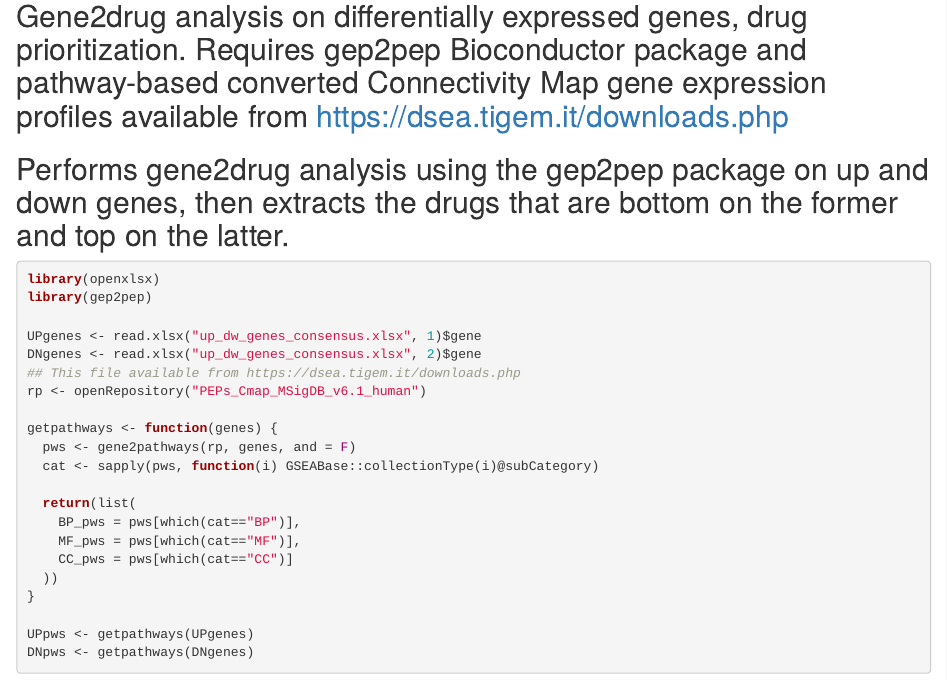
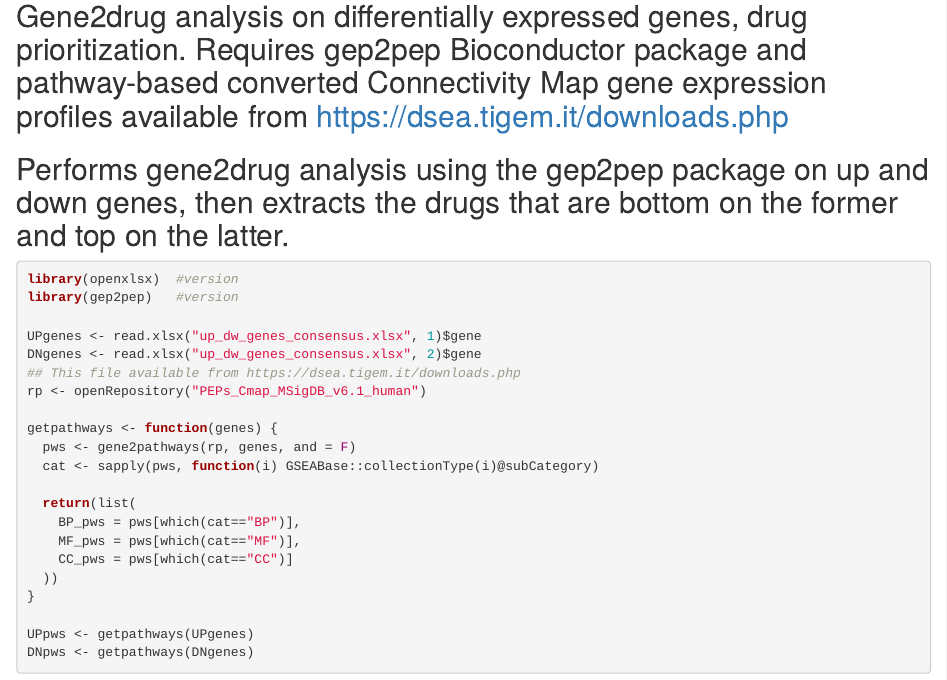
Before and after one commit to ceccarellilab/MEDIAproject, an R Markdown document (drug_prioritization.Rmd): the page in a window 1100 px wide, from 80 px down. Rendered offline with R 4.5, knitr and Pandoc, with nearby package versions; some code elsewhere in the file could not run offline.

Commit message:
Update drug_prioritization.Rmd

````diff
--- a/drug_prioritization.Rmd
+++ b/drug_prioritization.Rmd
@@ -6,8 +6,8 @@
 
 
 ```{r, eval=F}
-library(openxlsx)
-library(gep2pep)
+library(openxlsx)  #version
+library(gep2pep)   #version
 
 UPgenes <- read.xlsx("up_dw_genes_consensus.xlsx", 1)$gene
 DNgenes <- read.xlsx("up_dw_genes_consensus.xlsx", 2)$gene
````
Also changed, not shown: drug_prioritization.Rmd (3 more changed lines).
